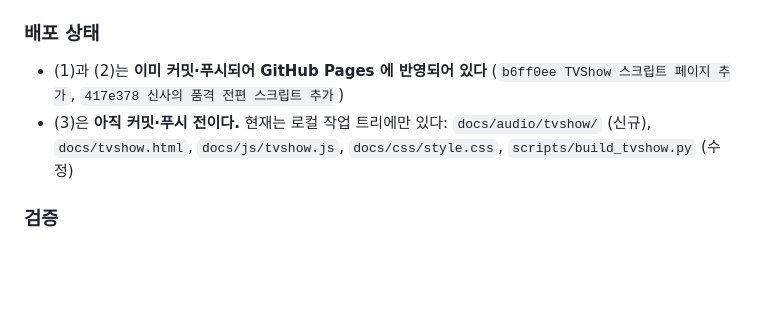
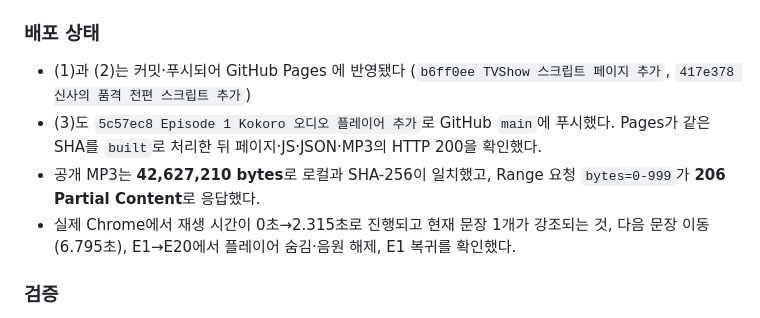
Before and after one commit to magpie1st/MacsALogs, a Markdown page: WORKLOG.md, the part around the change. Rendered like a GitHub page; blank space fills up the shorter version.

Commit message:
[2026-09-15] TVShow 오디오 배포 검증 기록

```diff
--- a/WORKLOG.md
+++ b/WORKLOG.md
@@ -36,11 +36,14 @@
 
 ### 배포 상태
 
-- (1)과 (2)는 **이미 커밋·푸시되어 GitHub Pages 에 반영되어 있다**
+- (1)과 (2)는 커밋·푸시되어 GitHub Pages 에 반영됐다
   (`b6ff0ee TVShow 스크립트 페이지 추가`, `417e378 신사의 품격 전편 스크립트 추가`)
-- (3)은 **아직 커밋·푸시 전이다.** 현재는 로컬 작업 트리에만 있다:
-  `docs/audio/tvshow/` (신규), `docs/tvshow.html`, `docs/js/tvshow.js`,
-  `docs/css/style.css`, `scripts/build_tvshow.py` (수정)
+- (3)도 `5c57ec8 Episode 1 Kokoro 오디오 플레이어 추가`로 GitHub `main`에 푸시했다.
+  Pages가 같은 SHA를 `built`로 처리한 뒤 페이지·JS·JSON·MP3의 HTTP 200을 확인했다.
+- 공개 MP3는 **42,627,210 bytes**로 로컬과 SHA-256이 일치했고, Range 요청
+  `bytes=0-999`가 **206 Partial Content**로 응답했다.
+- 실제 Chrome에서 재생 시간이 0초→2.315초로 진행되고 현재 문장 1개가 강조되는 것,
+  다음 문장 이동(6.795초), E1→E20에서 플레이어 숨김·음원 해제, E1 복귀를 확인했다.
 
 ### 검증
 
```
